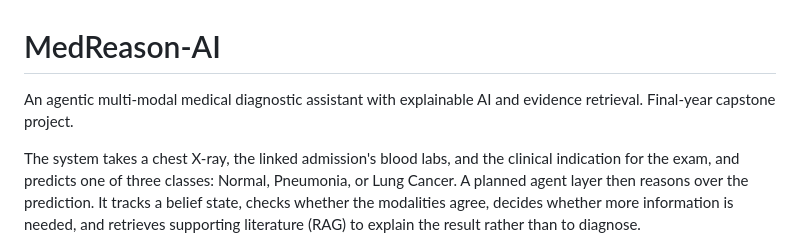
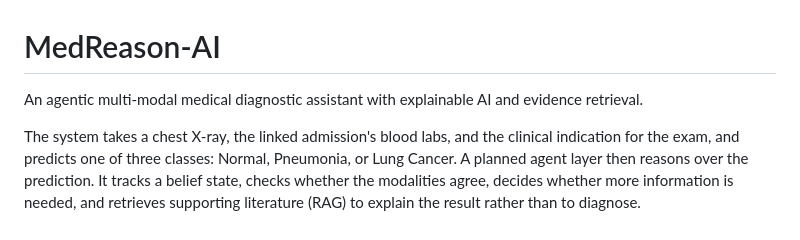
Before and after one commit to adieladaniel/medreason-ai, a Markdown page: README.md, the part around the change. Drawn GitHub-style.

Commit message:
Revise README for project overview
Updated project description for clarity.

```diff
--- a/README.md
+++ b/README.md
@@ -1,7 +1,7 @@
 # MedReason-AI
 
 An agentic multi-modal medical diagnostic assistant with explainable AI and evidence
-retrieval. Final-year capstone project.
+retrieval.
 
 The system takes a chest X-ray, the linked admission's blood labs, and the clinical
 indication for the exam, and predicts one of three classes: Normal, Pneumonia, or Lung
```
